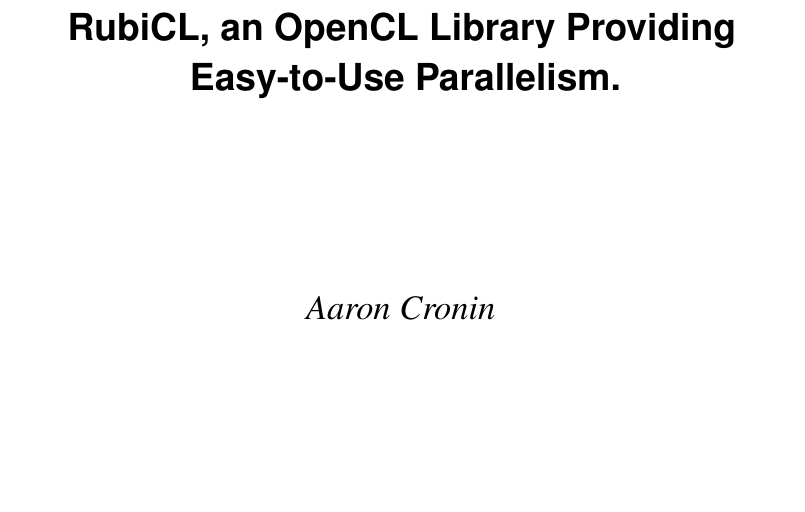
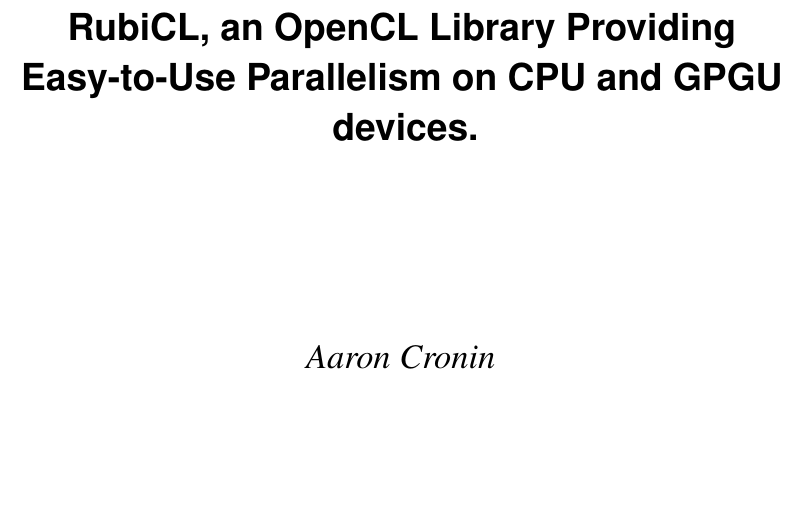
Before and after one commit to cronin101/InfThesis, a LaTeX thesis (thesis.tex, which reads doc_details.tex): part of page 1 of 24, cut so that both start at the same text. The pictures show the PDF file thesis.pdf that the author committed with the source.

Commit message:
Make title longer

```diff
--- a/doc_details.tex
+++ b/doc_details.tex
@@ -1,4 +1,4 @@
-\title{RubiCL, an OpenCL Library Providing Easy-to-Use Parallelism.}
+\title{RubiCL, an OpenCL Library Providing Easy-to-Use Parallelism on CPU and GPGU devices.}
 
 \author{Aaron Cronin}
 
```
Also changed, not shown: thesis.pdf.
